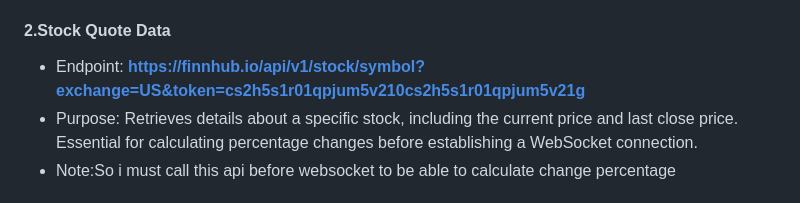
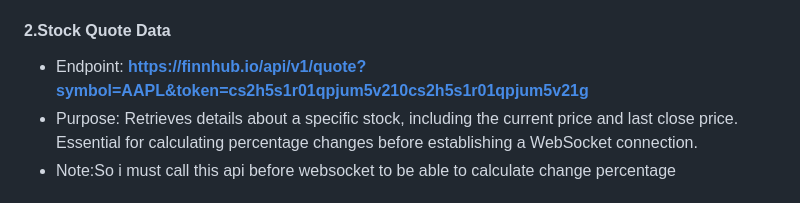
Before and after one commit to fady94/exinity_stocks_app, a Markdown page: README.md, the part around the change. Rendered like a GitHub page.

Commit message:
Fix  Stock Quote Data

```diff
--- a/README.md
+++ b/README.md
@@ -90,7 +90,7 @@ Purpose: Fetches details about all available trading instruments (stocks). Used
 
 
 #### 2.Stock Quote Data
-- Endpoint: **https://finnhub.io/api/v1/stock/symbol?exchange=US&token=cs2h5s1r01qpjum5v210cs2h5s1r01qpjum5v21g**
+- Endpoint: **https://finnhub.io/api/v1/quote?symbol=AAPL&token=cs2h5s1r01qpjum5v210cs2h5s1r01qpjum5v21g**
 - Purpose: Retrieves details about a specific stock, including the current price and last close price. Essential for calculating percentage changes     before establishing a WebSocket connection.
 - Note:So i must call this api before websocket to be able to calculate change percentage
 
```
